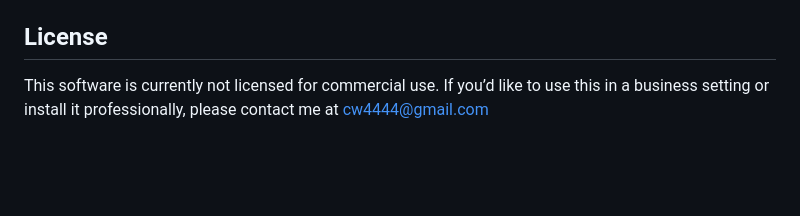
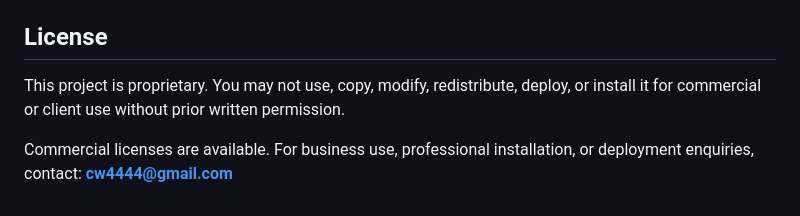
Before and after one commit to cw4444/CV-Rewrite, a Markdown page: README.md, the part around the change. Rendered like a GitHub page; blank space fills up the shorter version.

```diff
--- a/README.md
+++ b/README.md
@@ -122,4 +122,7 @@ The tool rephrases your experience to match the job ad's language and keywords.
 **Port already in use** — Something else is using port 8000. Close it or edit the port number at the bottom of `app.py`.
 
 ## License
-This software is currently not licensed for commercial use. If you’d like to use this in a business setting or install it professionally, please contact me at cw4444@gmail.com
+
+This project is proprietary. You may not use, copy, modify, redistribute, deploy, or install it for commercial or client use without prior written permission.
+
+Commercial licenses are available. For business use, professional installation, or deployment enquiries, contact: **cw4444@gmail.com**
```
